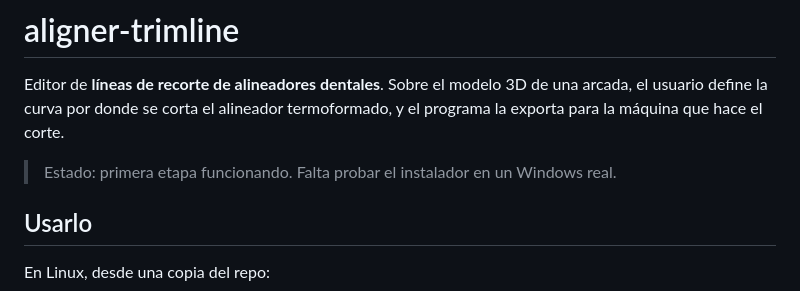
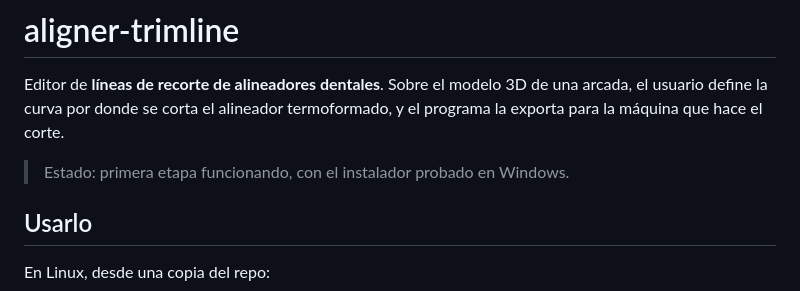
Before and after one commit to EasyIndustry/aligner-trimline, a Markdown page: README.md, the part around the change. Drawn GitHub-style.

Commit message:
README: el instalador ya se probó en un Windows real
Co-Authored-By: Claude Opus 5.5 <noreply@anthropic.com>

```diff
--- a/README.md
+++ b/README.md
@@ -4,7 +4,7 @@ Editor de **líneas de recorte de alineadores dentales**. Sobre el modelo 3D de
 usuario define la curva por donde se corta el alineador termoformado, y el programa la exporta
 para la máquina que hace el corte.
 
-> Estado: primera etapa funcionando. Falta probar el instalador en un Windows real.
+> Estado: primera etapa funcionando, con el instalador probado en Windows.
 
 ## Usarlo
 
```
